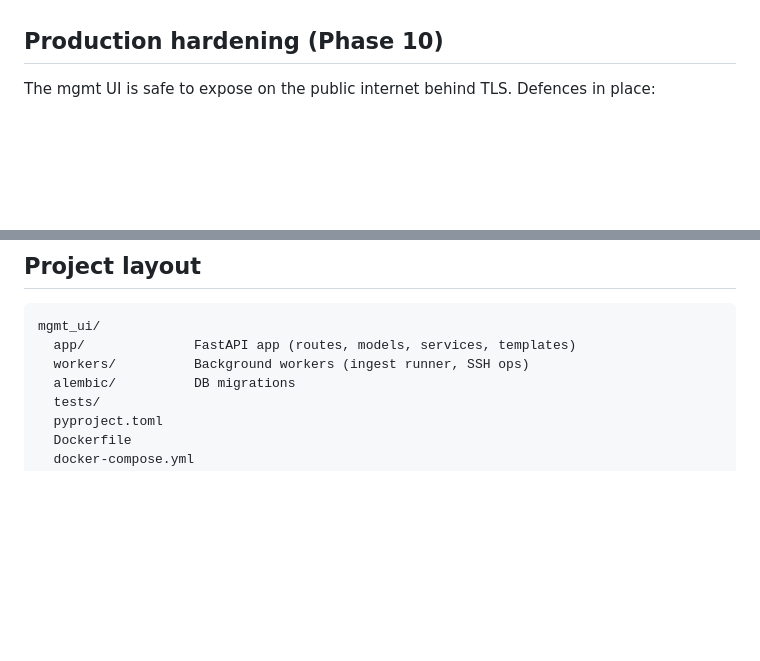
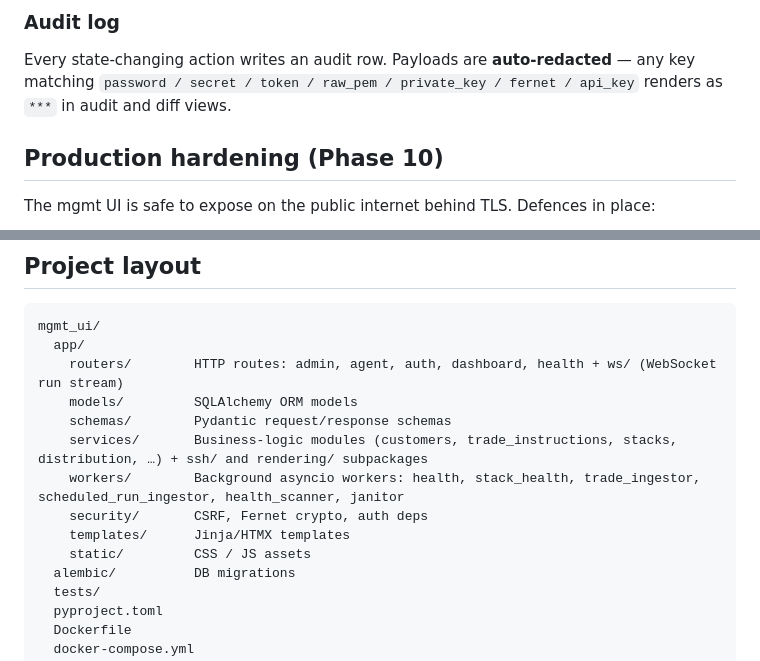
Before and after one commit to PeSahm/Seller-Market, a Markdown page: mgmt_ui/README.md, 2 parts joined by grey strips. Rendered like a GitHub page; blank space fills up the shorter version.

````diff
--- a/mgmt_ui/README.md
+++ b/mgmt_ui/README.md
@@ -8,3 +76,8 @@ as Docker.
+### Audit log
+
+Every state-changing action writes an audit row. Payloads are **auto-redacted** —
+any key matching `password / secret / token / raw_pem / private_key / fernet /
+api_key` renders as `***` in audit and diff views.
 
 ## Production hardening (Phase 10)
 
@@ -232,8 +305,15 @@ pytest
 
 ```
 mgmt_ui/
-  app/              FastAPI app (routes, models, services, templates)
-  workers/          Background workers (ingest runner, SSH ops)
+  app/
+    routers/        HTTP routes: admin, agent, auth, dashboard, health + ws/ (WebSocket run stream)
+    models/         SQLAlchemy ORM models
+    schemas/        Pydantic request/response schemas
+    services/       Business-logic modules (customers, trade_instructions, stacks, distribution, …) + ssh/ and rendering/ subpackages
+    workers/        Background asyncio workers: health, stack_health, trade_ingestor, scheduled_run_ingestor, health_scanner, janitor
+    security/       CSRF, Fernet crypto, auth deps
+    templates/      Jinja/HTMX templates
+    static/         CSS / JS assets
   alembic/          DB migrations
   tests/
   pyproject.toml
````
Also changed, not shown: other parts of mgmt_ui/README.md (+68 -0 lines).
